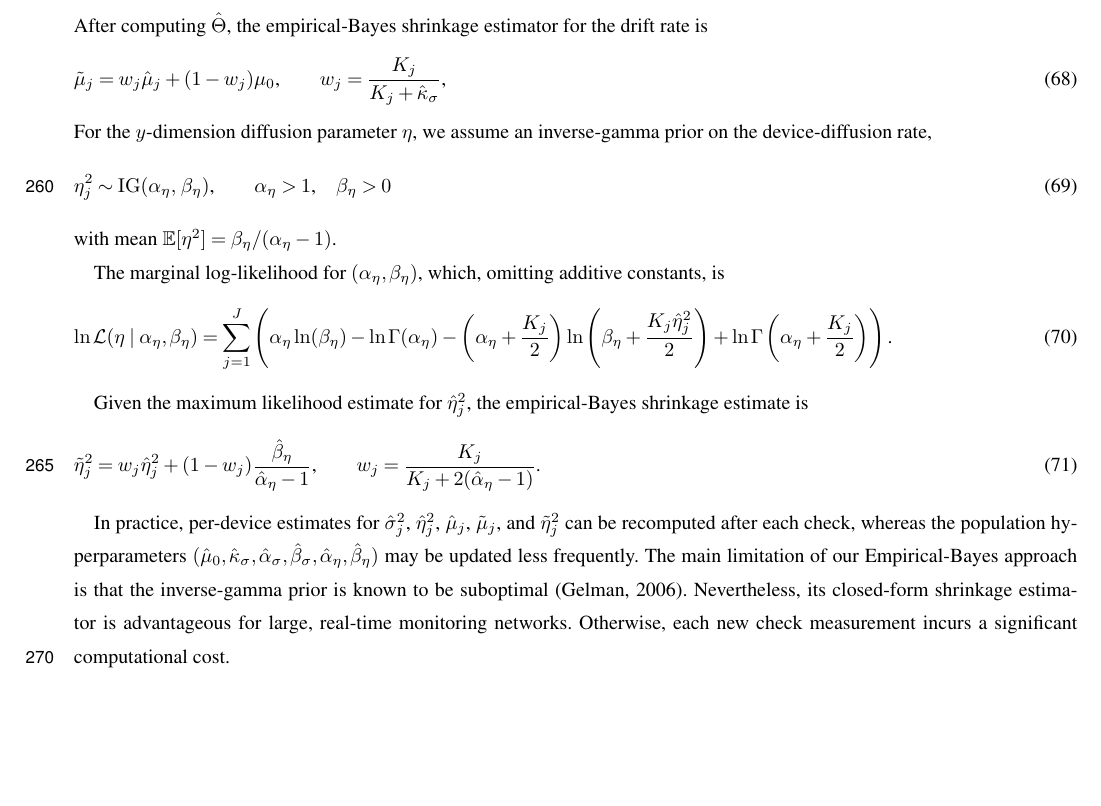
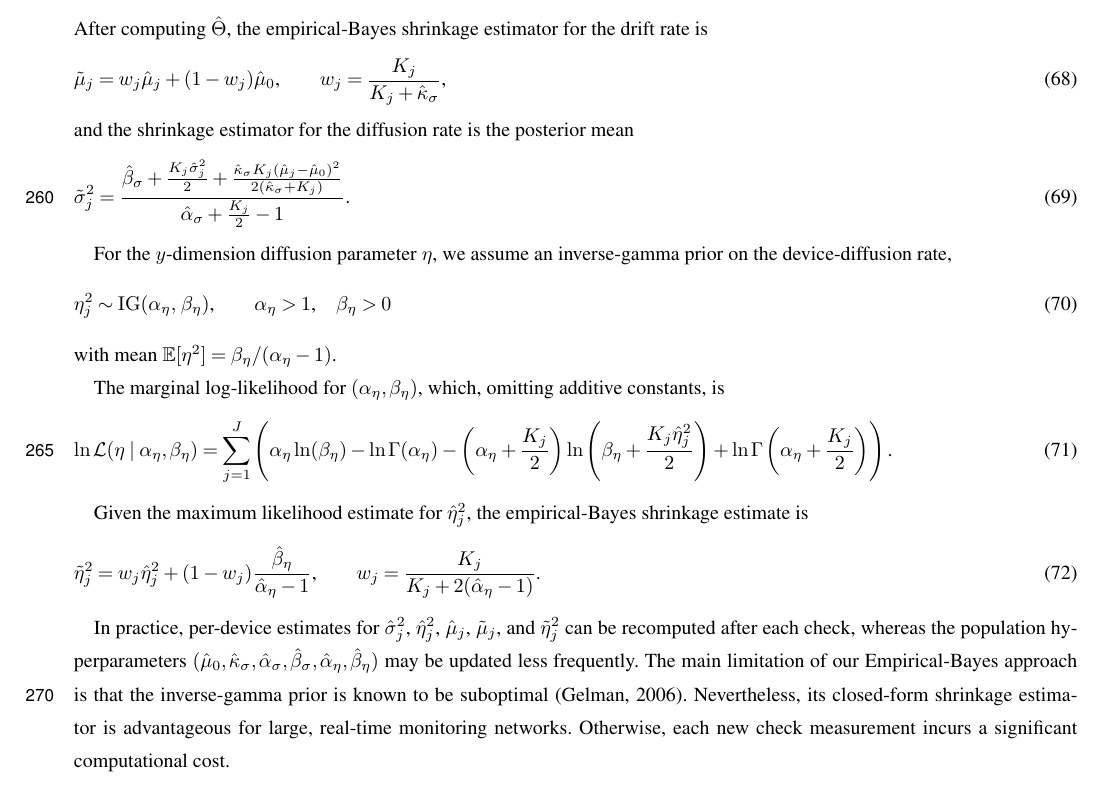
Before and after one commit to nodohs/manuscript_timeseries_error_model, a LaTeX document (timeseries_error_model.tex): part of page 12 of 14, cut so that both start at the same text, the shorter picture padded with empty space. Compiled offline with pdfLaTeX; a missing font is replaced by an installed copy or a similar font; a LaTeX package or settings file that is missing is left out.

Commit message:
Add sigma shrinkage estimator

```diff
--- a/timeseries_error_model.tex
+++ b/timeseries_error_model.tex
@@ -1143,13 +1143,23 @@ the empirical-Bayes shrinkage estimator for
 the drift rate is
 %
 \begin{equation}
-    \tilde{\mu}_j = w_j \hat{\mu}_j + (1 - w_j) \mu_0
+    \tilde{\mu}_j = w_j \hat{\mu}_j + (1 - w_j) \hat{\mu}_0
     \text{,} \qquad
     w_j =  \frac{K_j}
                 {K_j + \hat{\kappa}_{\sigma}}
     \text{,}
 \end{equation}
 %
+and the shrinkage estimator for the diffusion rate is the posterior mean
+%
+\begin{equation}
+   \tilde{\sigma}_j^2 =
+   \frac{\hat{\beta}_{\sigma} + \frac{K_j \hat{\sigma}_j^2}{2}
+         + \frac{\hat{\kappa}_{\sigma} K_j (\hat{\mu}_j - \hat{\mu}_0)^2}{2(\hat{\kappa}_{\sigma} + K_j)}}
+        {\hat{\alpha}_{\sigma} + \frac{K_j}{2} - 1}
+    \text{.}
+\end{equation}
+
 % \eta
 For the $y$-dimension diffusion parameter $\eta$,
 we assume an inverse-gamma prior on the device-diffusion rate,
```
